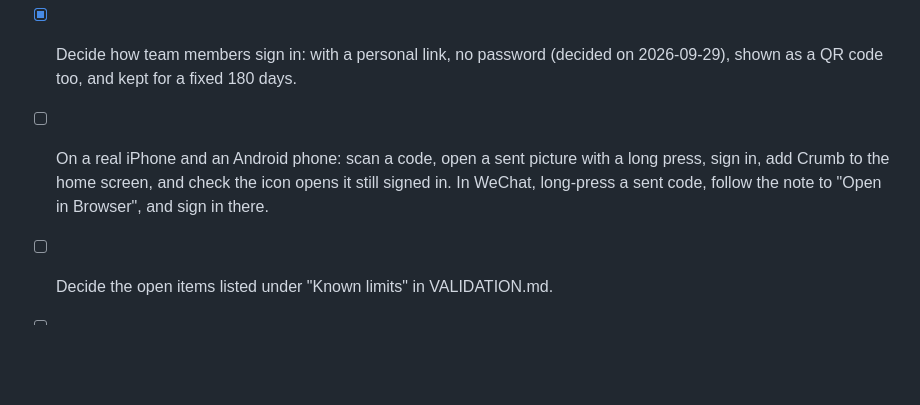
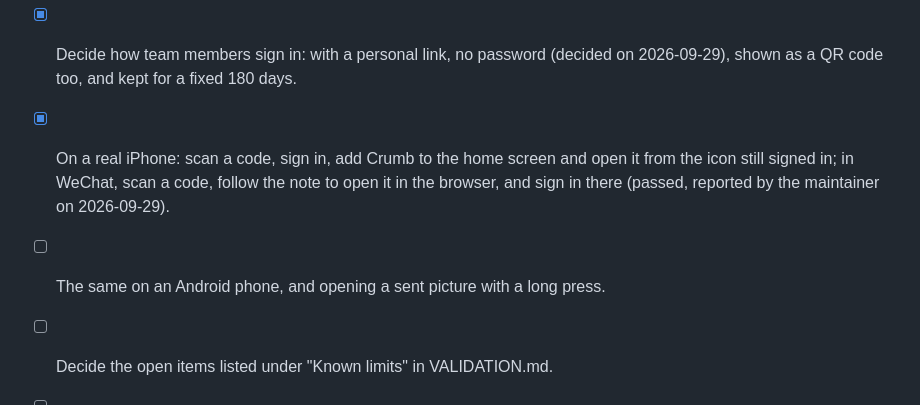
Before and after one commit to bellaaaaxu/crumb, a Markdown page: docs/RELEASE-CHECKLIST.md, the part around the change. Rendered like a GitHub page; blank space fills up the shorter version.

```diff
--- a/docs/RELEASE-CHECKLIST.md
+++ b/docs/RELEASE-CHECKLIST.md
@@ -52,9 +52,10 @@ been run at all — nothing is marked passed on the strength of reading the code
       statements about the original tool (done on 2026-09-28).
 - [x] Decide how team members sign in: with a personal link, no password (decided on
       2026-09-29), shown as a QR code too, and kept for a fixed 180 days.
-- [ ] On a real iPhone and an Android phone: scan a code, open a sent picture with a long
-      press, sign in, add Crumb to the home screen, and check the icon opens it still signed in.
-      In WeChat, long-press a sent code, follow the note to "Open in Browser", and sign in there.
+- [x] On a real iPhone: scan a code, sign in, add Crumb to the home screen and open it from the
+      icon still signed in; in WeChat, scan a code, follow the note to open it in the browser,
+      and sign in there (passed, reported by the maintainer on 2026-09-29).
+- [ ] The same on an Android phone, and opening a sent picture with a long press.
 - [ ] Decide the open items listed under "Known limits" in VALIDATION.md.
 - [ ] Try the HTTPS setup on a real domain once, including a backup and a restore.
 - [ ] After merging, check that the demo, the README links and the GitHub Pages site work,
```
Also changed, not shown: docs/VALIDATION.md (+23 -6 lines).
